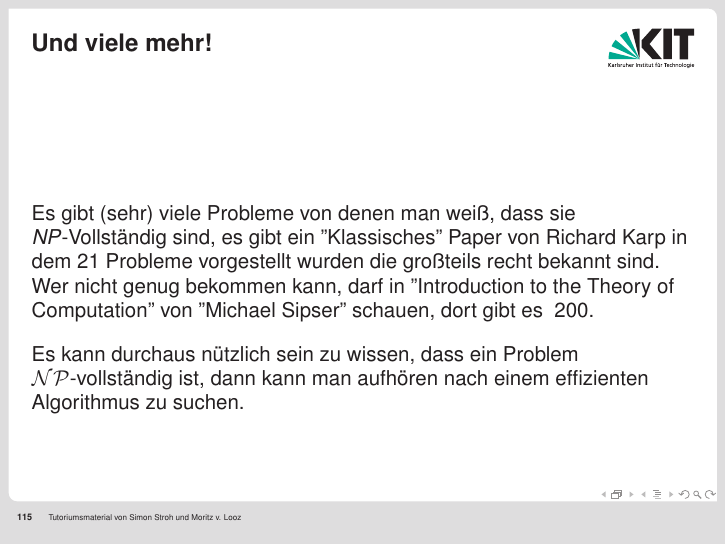
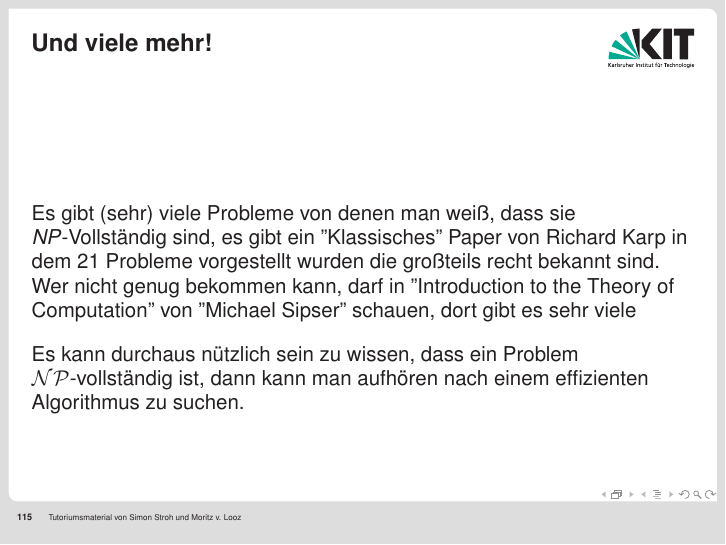
Before and after one commit to mlooz/TGI-Folien-WS-2010-11, LaTeX slides (slides.tex): page 132 of 134. Compiled offline with pdfLaTeX.

Commit message:
fixed unclear number

```diff
--- a/slides.tex
+++ b/slides.tex
@@ -1797,7 +1797,7 @@ Eine Ganzzahl $n$.\\
 \begin{frame}
 \frametitle{Und viele mehr!}
 Es gibt (sehr) viele Probleme von denen man weiß, dass sie $NP$-Vollständig sind, es gibt ein "Klassisches" Paper von Richard Karp in dem 21 Probleme vorgestellt wurden die großteils recht bekannt sind.\\
-Wer nicht genug bekommen kann, darf in "Introduction to the Theory of Computation" von "Michael Sipser" schauen, dort gibt es ~200.\\[10pt]
+Wer nicht genug bekommen kann, darf in "Introduction to the Theory of Computation" von "Michael Sipser" schauen, dort gibt es sehr viele\\[10pt]
 Es kann durchaus nützlich sein zu wissen, dass ein Problem $\mathcal{NP}$-vollständig ist, dann kann man aufhören nach einem effizienten Algorithmus zu suchen.
 \end{frame}
 
```
